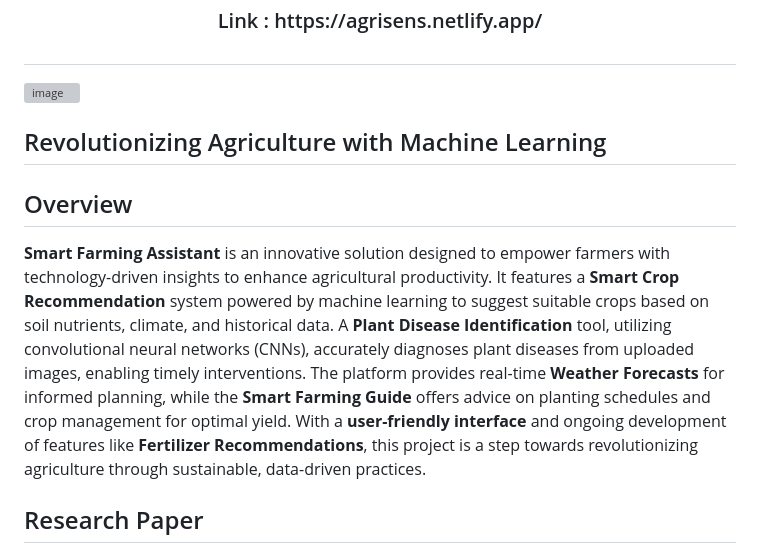
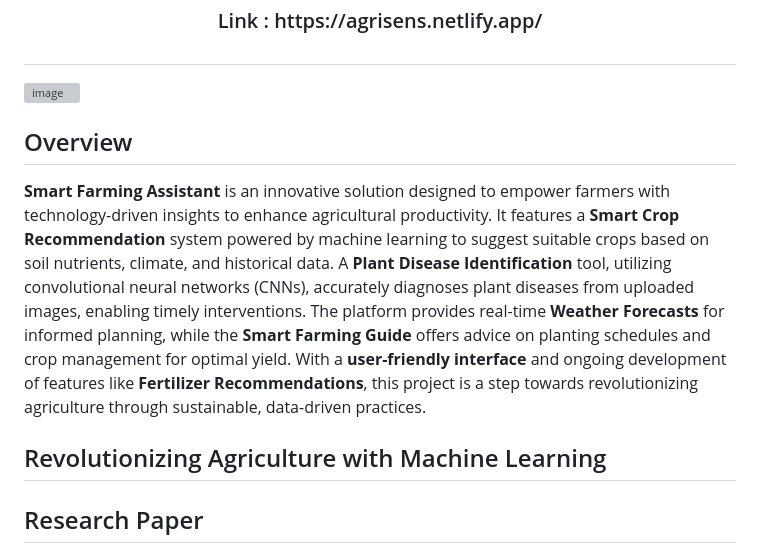
Before and after one commit to Gopika0263/VIDHAI, a Markdown page: README.md, the part around the change. Drawn GitHub-style; grey boxes are pictures that could not be loaded.

```diff
--- a/README.md
+++ b/README.md
@@ -10,14 +10,11 @@
 
 ![image](https://github.com/user-attachments/assets/92e489cd-2920-4de4-a3ee-30d9ec51ec50)
 
-
-## Revolutionizing Agriculture with Machine Learning
-
-
 ## Overview
 
 **Smart Farming Assistant** is an innovative solution designed to empower farmers with technology-driven insights to enhance agricultural productivity. It features a **Smart Crop Recommendation** system powered by machine learning to suggest suitable crops based on soil nutrients, climate, and historical data. A **Plant Disease Identification** tool, utilizing convolutional neural networks (CNNs), accurately diagnoses plant diseases from uploaded images, enabling timely interventions. The platform provides real-time **Weather Forecasts** for informed planning, while the **Smart Farming Guide** offers advice on planting schedules and crop management for optimal yield. With a **user-friendly interface** and ongoing development of features like **Fertilizer Recommendations**, this project is a step towards revolutionizing agriculture through sustainable, data-driven practices.
 
+## Revolutionizing Agriculture with Machine Learning
 
 ## Research Paper
 
```
